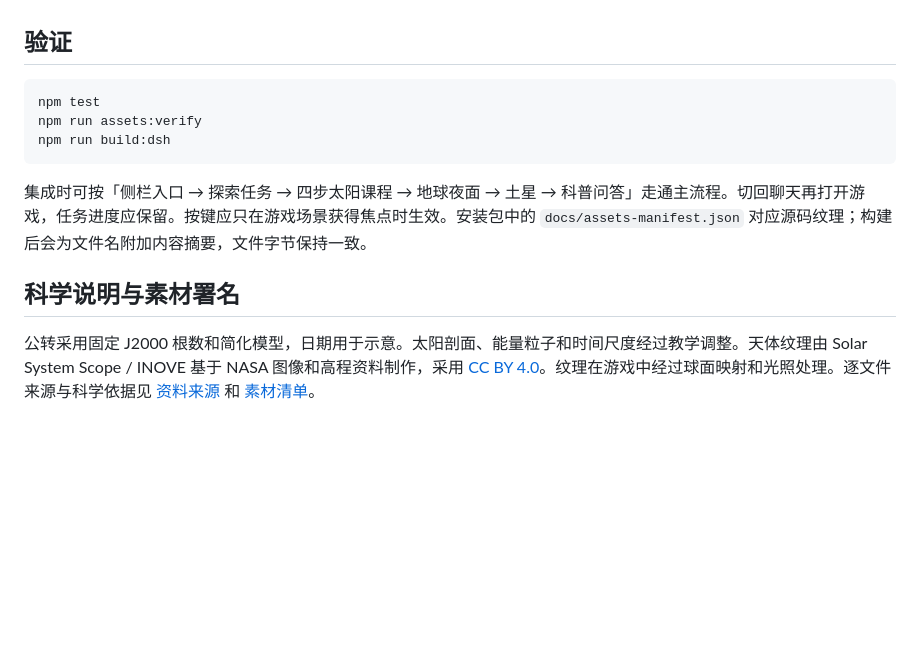
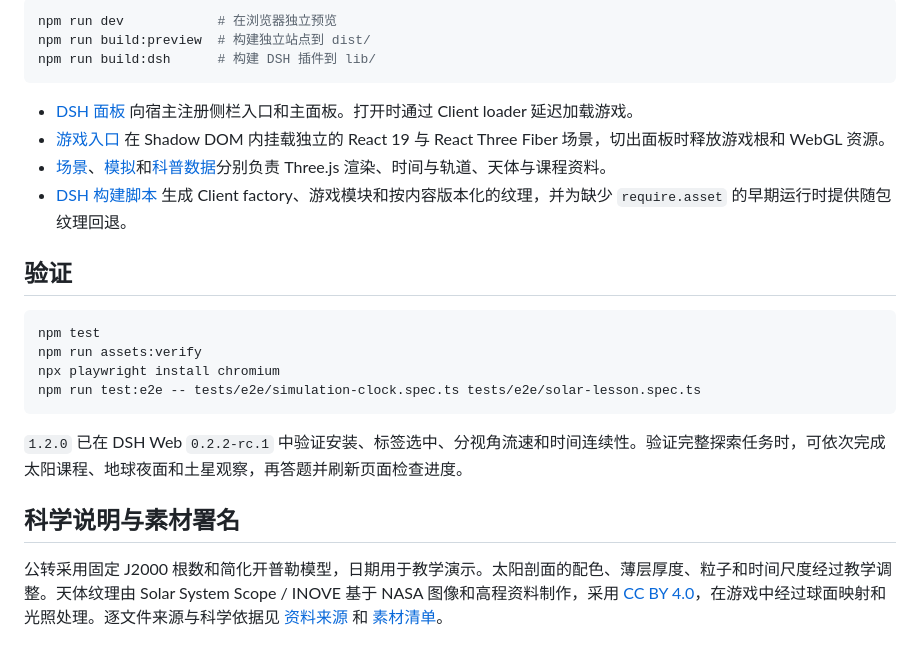
Before and after one commit to Activer007/solar-odyssey-dsh, a Markdown page: README.md, the part around one of its changes. Drawn GitHub-style; blank space fills up the shorter version.

````diff
--- a/README.md
+++ b/README.md
@@ -33,14 +44,25 @@ dsh --profile web
+```sh
+npm run dev            # 在浏览器独立预览
+npm run build:preview  # 构建独立站点到 dist/
+npm run build:dsh      # 构建 DSH 插件到 lib/
+```
+
+- [DSH 面板](src/dsh-panel.js) 向宿主注册侧栏入口和主面板。打开时通过 Client loader 延迟加载游戏。
+- [游戏入口](src/dsh-game.tsx) 在 Shadow DOM 内挂载独立的 React 19 与 React Three Fiber 场景，切出面板时释放游戏根和 WebGL 资源。
+- [场景](src/scene/)、[模拟](src/simulation/)和[科普数据](src/data/)分别负责 Three.js 渲染、时间与轨道、天体与课程资料。
+- [DSH 构建脚本](scripts/build-dsh.mjs) 生成 Client factory、游戏模块和按内容版本化的纹理，并为缺少 `require.asset` 的早期运行时提供随包纹理回退。
 
 ## 验证
 
-```powershell
+```sh
 npm test
 npm run assets:verify
-npm run build:dsh
+npx playwright install chromium
+npm run test:e2e -- tests/e2e/simulation-clock.spec.ts tests/e2e/solar-lesson.spec.ts
 ```
 
-集成时可按「侧栏入口 → 探索任务 → 四步太阳课程 → 地球夜面 → 土星 → 科普问答」走通主流程。切回聊天再打开游戏，任务进度应保留。按键应只在游戏场景获得焦点时生效。安装包中的 `docs/assets-manifest.json` 对应源码纹理；构建后会为文件名附加内容摘要，文件字节保持一致。
+`1.2.0` 已在 DSH Web `0.2.2-rc.1` 中验证安装、标签选中、分视角流速和时间连续性。验证完整探索任务时，可依次完成太阳课程、地球夜面和土星观察，再答题并刷新页面检查进度。
 
 ## 科学说明与素材署名
 
-公转采用固定 J2000 根数和简化模型，日期用于示意。太阳剖面、能量粒子和时间尺度经过教学调整。天体纹理由 Solar System Scope / INOVE 基于 NASA 图像和高程资料制作，采用 [CC BY 4.0](https://creativecommons.org/licenses/by/4.0/)。纹理在游戏中经过球面映射和光照处理。逐文件来源与科学依据见 [资料来源](docs/SOURCES.md) 和 [素材清单](docs/assets-manifest.json)。
+公转采用固定 J2000 根数和简化开普勒模型，日期用于教学演示。太阳剖面的配色、薄层厚度、粒子和时间尺度经过教学调整。天体纹理由 Solar System Scope / INOVE 基于 NASA 图像和高程资料制作，采用 [CC BY 4.0](https://creativecommons.org/licenses/by/4.0/)，在游戏中经过球面映射和光照处理。逐文件来源与科学依据见 [资料来源](docs/SOURCES.md) 和 [素材清单](docs/assets-manifest.json)。
````
Also changed, not shown: other parts of README.md (+26 -15 lines), docs/images/dsh-overview.png (added).
